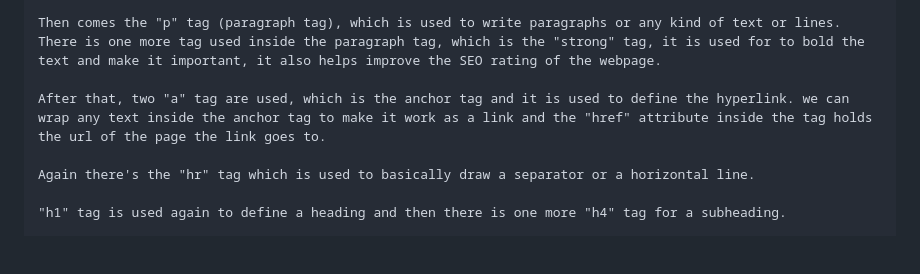
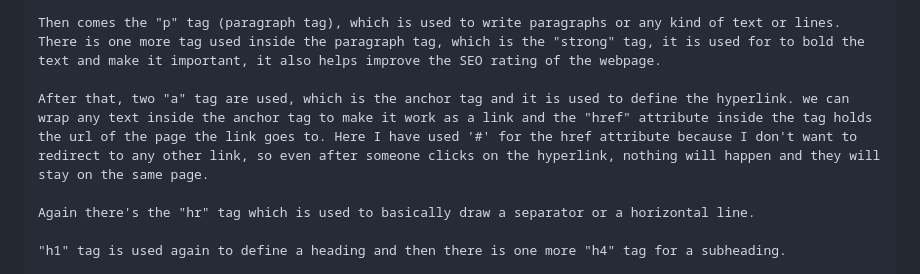
Before and after one commit to Lok-ii/The-Gallery-Cafe, a Markdown page: README.md, the part around the change. GitHub-like rendering; blank space fills up the shorter version.

```diff
--- a/README.md
+++ b/README.md
@@ -21,7 +21,7 @@ In this second screenshot :-
 
     Then comes the "p" tag (paragraph tag), which is used to write paragraphs or any kind of text or lines. There is one more tag used inside the paragraph tag, which is the "strong" tag, it is used for to bold the text and make it important, it also helps improve the SEO rating of the webpage.
 
-    After that, two "a" tag are used, which is the anchor tag and it is used to define the hyperlink. we can wrap any text inside the anchor tag to make it work as a link and the "href" attribute inside the tag holds the url of the page the link goes to.
+    After that, two "a" tag are used, which is the anchor tag and it is used to define the hyperlink. we can wrap any text inside the anchor tag to make it work as a link and the "href" attribute inside the tag holds the url of the page the link goes to. Here I have used '#' for the href attribute because I don't want to redirect to any other link, so even after someone clicks on the hyperlink, nothing will happen and they will stay on the same page.
 
     Again there's the "hr" tag which is used to basically draw a separator or a horizontal line.
 
```
